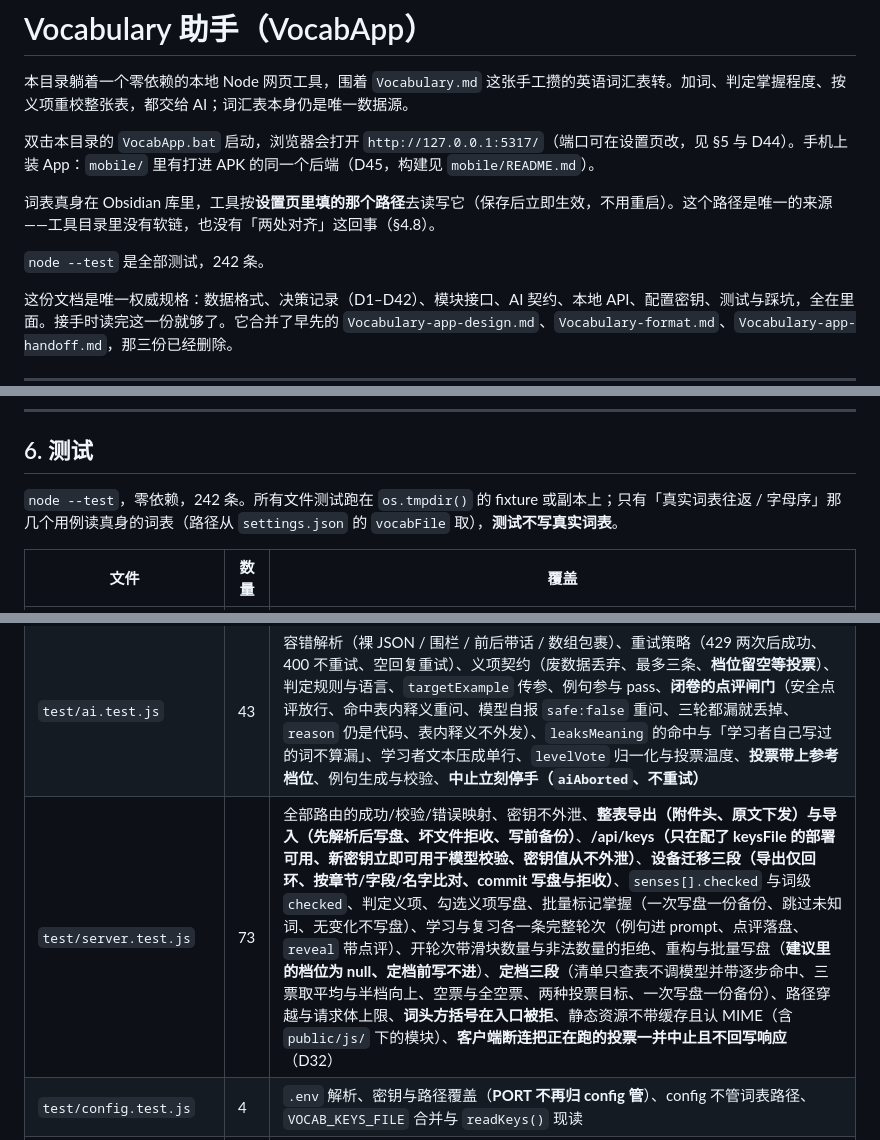
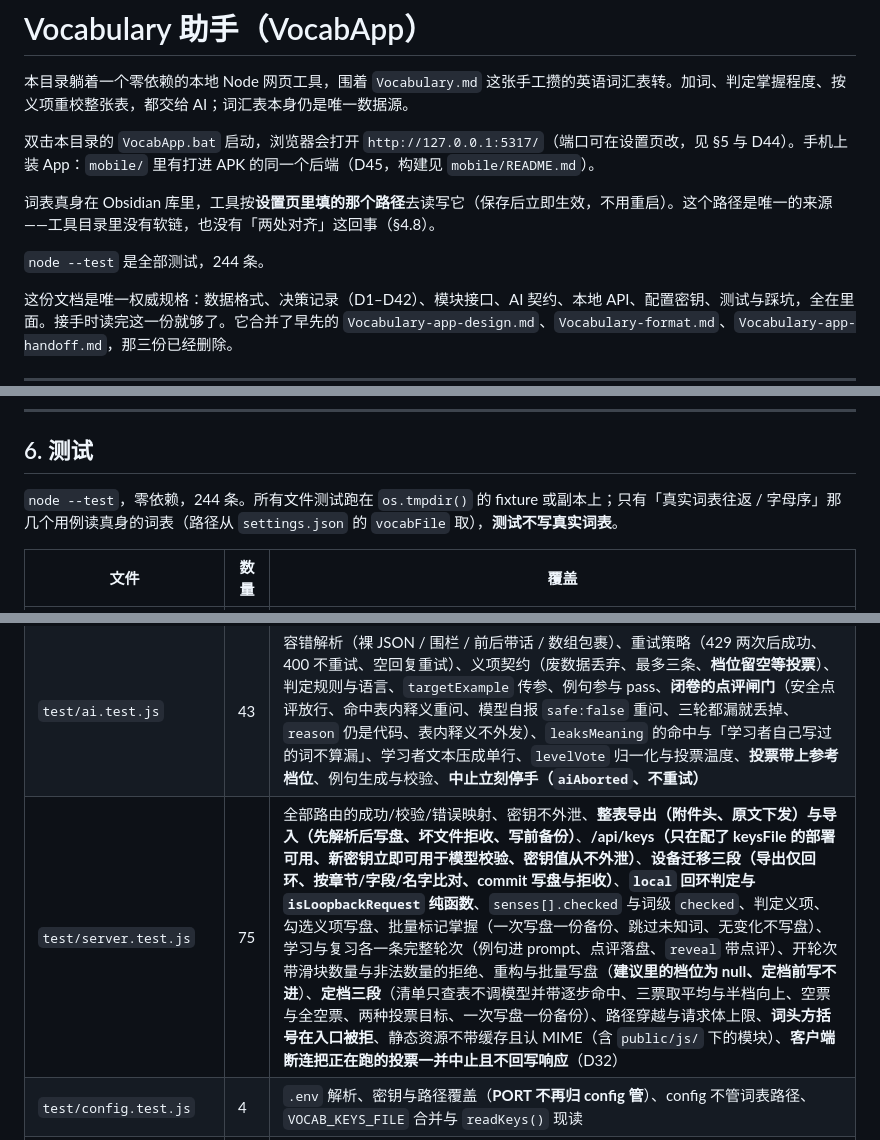
Before and after one commit to uint128t/VocabApp, a Markdown page: README.md, 3 parts joined by grey strips. Drawn GitHub-style.

```diff
--- a/README.md
+++ b/README.md
@@ -6,7 +6,7 @@
 
 词表真身在 Obsidian 库里，工具按**设置页里填的那个路径**去读写它（保存后立即生效，不用重启）。这个路径是唯一的来源——工具目录里没有软链，也没有「两处对齐」这回事（§4.8）。
 
-`node --test` 是全部测试，242 条。
+`node --test` 是全部测试，244 条。
 
 这份文档是唯一权威规格：数据格式、决策记录（D1–D42）、模块接口、AI 契约、本地 API、配置密钥、测试与踩坑，全在里面。接手时读完这一份就够了。它合并了早先的 `Vocabulary-app-design.md`、`Vocabulary-format.md`、`Vocabulary-app-handoff.md`，那三份已经删除。
 
@@ -438,13 +440,13 @@ VOCAB_KEY_ZHIPU=<智谱的 key>
 
 ## 6. 测试
 
-`node --test`，零依赖，242 条。所有文件测试跑在 `os.tmpdir()` 的 fixture 或副本上；只有「真实词表往返 / 字母序」那几个用例读真身的词表（路径从 `settings.json` 的 `vocabFile` 取），**测试不写真实词表**。
+`node --test`，零依赖，244 条。所有文件测试跑在 `os.tmpdir()` 的 fixture 或副本上；只有「真实词表往返 / 字母序」那几个用例读真身的词表（路径从 `settings.json` 的 `vocabFile` 取），**测试不写真实词表**。
 
 | 文件 | 数量 | 覆盖 |
 |---|---|---|
 | `test/vocab.test.js` | 36 | 无损往返（读真实词表逐字节校验主行与每条义项行）、`sortKey` 边界、插入位置与新建章节、**只接受新格式**（带框主行/无框义项行/`[]`/`·` 子行/孤儿子行都报错）、义项级勾选（单条/批量/词级）、`planSetEntry`（含只改第一条不丢义项）、`planSetSenses`、`planDeleteEntry`、`applyEdits` 重叠与越界拒绝、CRLF 保持、**例句里的 ` - ` 与词头里的方括号都被写入层挡住**（附一条「写进去会读回什么」的反例） |
 | `test/ai.test.js` | 43 | 容错解析（裸 JSON / 围栏 / 前后带话 / 数组包裹）、重试策略（429 两次后成功、400 不重试、空回复重试）、义项契约（废数据丢弃、最多三条、**档位留空等投票**）、判定规则与语言、`targetExample` 传参、例句参与 pass、**闭卷的点评闸门**（安全点评放行、命中表内释义重问、模型自报 `safe:false` 重问、三轮都漏就丢掉、`reason` 仍是代码、表内释义不外发）、`leaksMeaning` 的命中与「学习者自己写过的词不算漏」、学习者文本压成单行、`levelVote` 归一化与投票温度、**投票带上参考档位**、例句生成与校验、**中止立刻停手（`aiAborted`、不重试）** |
-| `test/server.test.js` | 73 | 全部路由的成功/校验/错误映射、密钥不外泄、**整表导出（附件头、原文下发）与导入（先解析后写盘、坏文件拒收、写前备份）**、**/api/keys（只在配了 keysFile 的部署可用、新密钥立即可用于模型校验、密钥值从不外泄）**、**设备迁移三段（导出仅回环、按章节/字段/名字比对、commit 写盘与拒收）**、`senses[].checked` 与词级 `checked`、判定义项、勾选义项写盘、批量标记掌握（一次写盘一份备份、跳过未知词、无变化不写盘）、学习与复习各一条完整轮次（例句进 prompt、点评落盘、`reveal` 带点评）、开轮次带滑块数量与非法数量的拒绝、重构与批量写盘（**建议里的档位为 null、定档前写不进**）、**定档三段**（清单只查表不调模型并带逐步命中、三票取平均与半档向上、空票与全空票、两种投票目标、一次写盘一份备份）、路径穿越与请求体上限、**词头方括号在入口被拒**、静态资源不带缓存且认 MIME（含 `public/js/` 下的模块）、**客户端断连把正在跑的投票一并中止且不回写响应**（D32） |
+| `test/server.test.js` | 75 | 全部路由的成功/校验/错误映射、密钥不外泄、**整表导出（附件头、原文下发）与导入（先解析后写盘、坏文件拒收、写前备份）**、**/api/keys（只在配了 keysFile 的部署可用、新密钥立即可用于模型校验、密钥值从不外泄）**、**设备迁移三段（导出仅回环、按章节/字段/名字比对、commit 写盘与拒收）**、**`local` 回环判定与 `isLoopbackRequest` 纯函数**、`senses[].checked` 与词级 `checked`、判定义项、勾选义项写盘、批量标记掌握（一次写盘一份备份、跳过未知词、无变化不写盘）、学习与复习各一条完整轮次（例句进 prompt、点评落盘、`reveal` 带点评）、开轮次带滑块数量与非法数量的拒绝、重构与批量写盘（**建议里的档位为 null、定档前写不进**）、**定档三段**（清单只查表不调模型并带逐步命中、三票取平均与半档向上、空票与全空票、两种投票目标、一次写盘一份备份）、路径穿越与请求体上限、**词头方括号在入口被拒**、静态资源不带缓存且认 MIME（含 `public/js/` 下的模块）、**客户端断连把正在跑的投票一并中止且不回写响应**（D32） |
 | `test/config.test.js` | 4 | `.env` 解析、密钥与路径覆盖（**PORT 不再归 config 管**）、config 不管词表路径、`VOCAB_KEYS_FILE` 合并与 `readKeys()` 现读 |
 | `test/session.test.js` | 42 | 按模式分池（学习取「还有义项没掌握」、复习取「掌握过一些」，部分掌握两边都进）、抽词按词级整词入队、**抽词数量（默认值、滑块值、上限、池子截断、非整数与越界拒绝）**、池子不足与空池、学习看词游标推进到底自动转测试段、复习没有看词段、**整词一张卡且逐义项判**、留空即不会（不花调用）、例句随义项交出并落盘、闭卷敏感词取整词全部义项、每条义项三次机会、上游半途失败保留已判结果、乱序与越界拒绝、reveal 只给已判完的义项、翻页门禁、跨过被删的词、结算方向（学习只勾选 / 复习只取消）、preview/commit（含中途删词跳过）、断点续测、旧版本状态文件被忽略、暂停/继续/放弃、语言切换、**判词还在飞时暂停/放弃/重开不会被那份旧快照顶掉** |
 | `test/cefr.test.js` | 14 | 括号剥离、词形归并、**词根推测（两轮剥前缀后缀、根不在表里就表外）**、常用度兜底、表外不猜、真实词表全量跑（命中率下限）、数据文件自检 |
```
Also changed, not shown: other parts of README.md (+2 -0 lines), mobile/README.md (+1 -1 lines).
